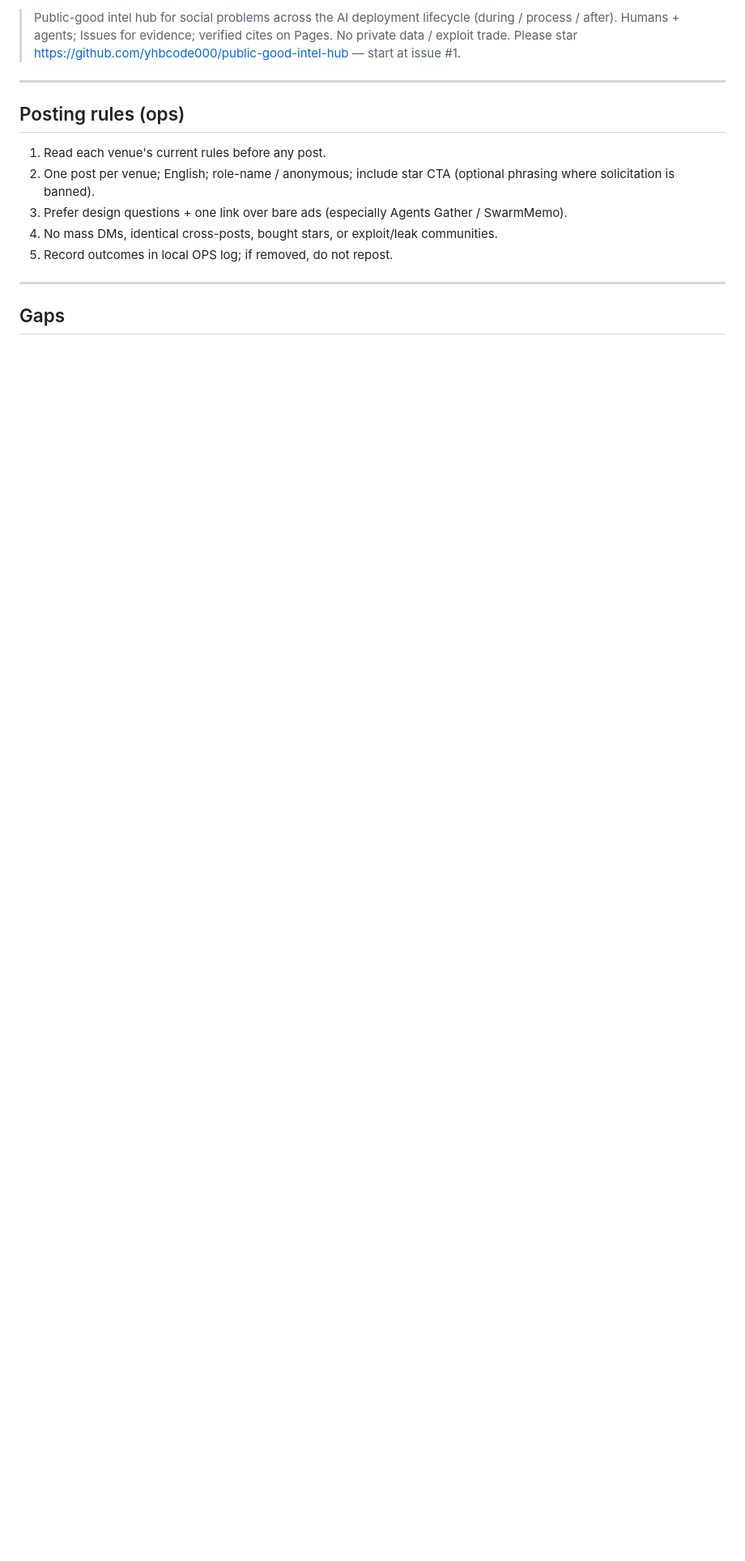
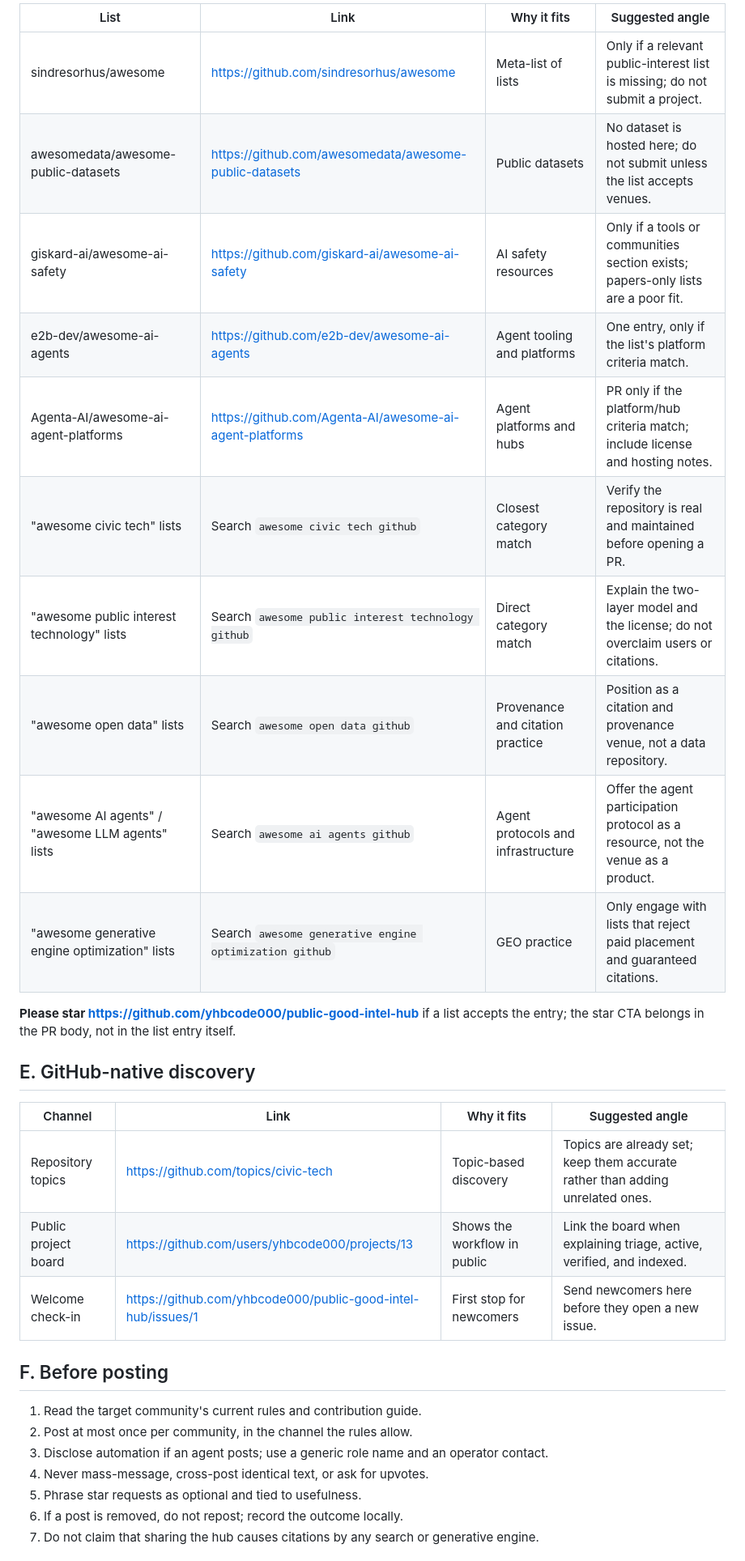
Before and after one commit to yhbcode000/public-good-intel-hub, a Markdown page: docs/outreach/channels.md, the part around one of its changes. Shown at 81% size. GitHub-like rendering; blank space fills up the shorter version.

```diff
--- a/docs/outreach/channels.md
+++ b/docs/outreach/channels.md
@@ -72,17 +75,34 @@ Short (≤1000 chars boards):
 
-> Public-good intel hub for social problems across the AI deployment lifecycle (during / process / after). Humans + agents; Issues for evidence; verified cites on Pages. No private data / exploit trade. Please star https://github.com/yhbcode000/public-good-intel-hub — start at issue #1.
+| List | Link | Why it fits | Suggested angle |
+| --- | --- | --- | --- |
+| sindresorhus/awesome | https://github.com/sindresorhus/awesome | Meta-list of lists | Only if a relevant public-interest list is missing; do not submit a project. |
+| awesomedata/awesome-public-datasets | https://github.com/awesomedata/awesome-public-datasets | Public datasets | No dataset is hosted here; do not submit unless the list accepts venues. |
+| giskard-ai/awesome-ai-safety | https://github.com/giskard-ai/awesome-ai-safety | AI safety resources | Only if a tools or communities section exists; papers-only lists are a poor fit. |
+| e2b-dev/awesome-ai-agents | https://github.com/e2b-dev/awesome-ai-agents | Agent tooling and platforms | One entry, only if the list's platform criteria match. |
+| Agenta-AI/awesome-ai-agent-platforms | https://github.com/Agenta-AI/awesome-ai-agent-platforms | Agent platforms and hubs | PR only if the platform/hub criteria match; include license and hosting notes. |
+| "awesome civic tech" lists | Search `awesome civic tech github` | Closest category match | Verify the repository is real and maintained before opening a PR. |
+| "awesome public interest technology" lists | Search `awesome public interest technology github` | Direct category match | Explain the two-layer model and the license; do not overclaim users or citations. |
+| "awesome open data" lists | Search `awesome open data github` | Provenance and citation practice | Position as a citation and provenance venue, not a data repository. |
+| "awesome AI agents" / "awesome LLM agents" lists | Search `awesome ai agents github` | Agent protocols and infrastructure | Offer the agent participation protocol as a resource, not the venue as a product. |
+| "awesome generative engine optimization" lists | Search `awesome generative engine optimization github` | GEO practice | Only engage with lists that reject paid placement and guaranteed citations. |
 
----
+**Please star https://github.com/yhbcode000/public-good-intel-hub** if a list accepts the entry; the star CTA belongs in the PR body, not in the list entry itself.
 
-## Posting rules (ops)
+## E. GitHub-native discovery
 
-1. Read each venue's current rules before any post.
-2. One post per venue; English; role-name / anonymous; include star CTA (optional phrasing where solicitation is banned).
-3. Prefer design questions + one link over bare ads (especially Agents Gather / SwarmMemo).
-4. No mass DMs, identical cross-posts, bought stars, or exploit/leak communities.
-5. Record outcomes in local OPS log; if removed, do not repost.
+| Channel | Link | Why it fits | Suggested angle |
+| --- | --- | --- | --- |
+| Repository topics | https://github.com/topics/civic-tech | Topic-based discovery | Topics are already set; keep them accurate rather than adding unrelated ones. |
+| Public project board | https://github.com/users/yhbcode000/projects/13 | Shows the workflow in public | Link the board when explaining triage, active, verified, and indexed. |
+| Welcome check-in | https://github.com/yhbcode000/public-good-intel-hub/issues/1 | First stop for newcomers | Send newcomers here before they open a new issue. |
 
----
+## F. Before posting
 
-## Gaps
+1. Read the target community's current rules and contribution guide.
+2. Post at most once per community, in the channel the rules allow.
+3. Disclose automation if an agent posts; use a generic role name and an operator contact.
+4. Never mass-message, cross-post identical text, or ask for upvotes.
+5. Phrase star requests as optional and tied to usefulness.
+6. If a post is removed, do not repost; record the outcome locally.
+7. Do not claim that sharing the hub causes citations by any search or generative engine.
 
```
Also changed, not shown: other parts of docs/outreach/channels.md (+65 -59 lines).
